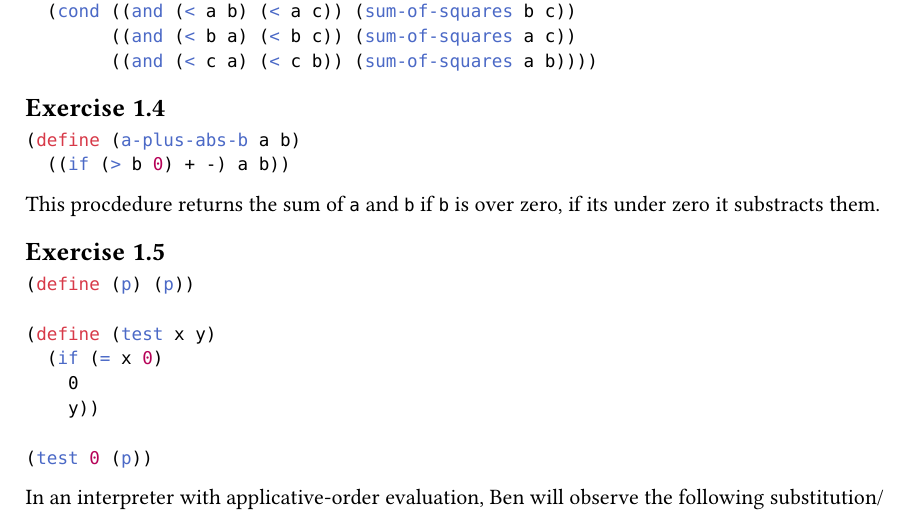
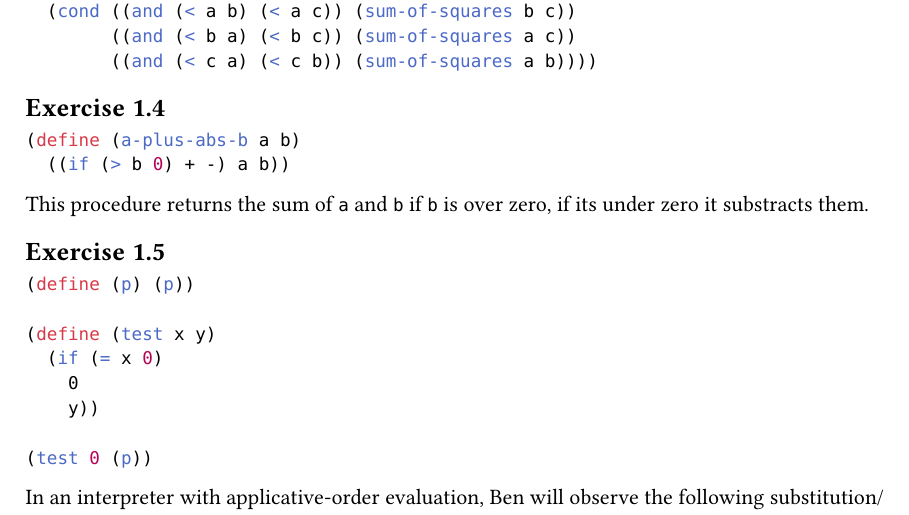
Before and after one commit to solanav/sicp, a Typst document (chap1.typ): part of page 1 of 4, cut so that both start at the same text. Compiled offline with Typst 0.15.

Commit message:
readme + procedure

````diff
--- a/chap1.typ
+++ b/chap1.typ
@@ -47,7 +47,7 @@ nil
   ((if (> b 0) + -) a b))
 ```
 
-This procdedure returns the sum of `a` and `b` if `b` is over zero, if its under zero it substracts them.
+This procedure returns the sum of `a` and `b` if `b` is over zero, if its under zero it substracts them.
 
 == Exercise 1.5
 
````
Also changed, not shown: README.md (added).
